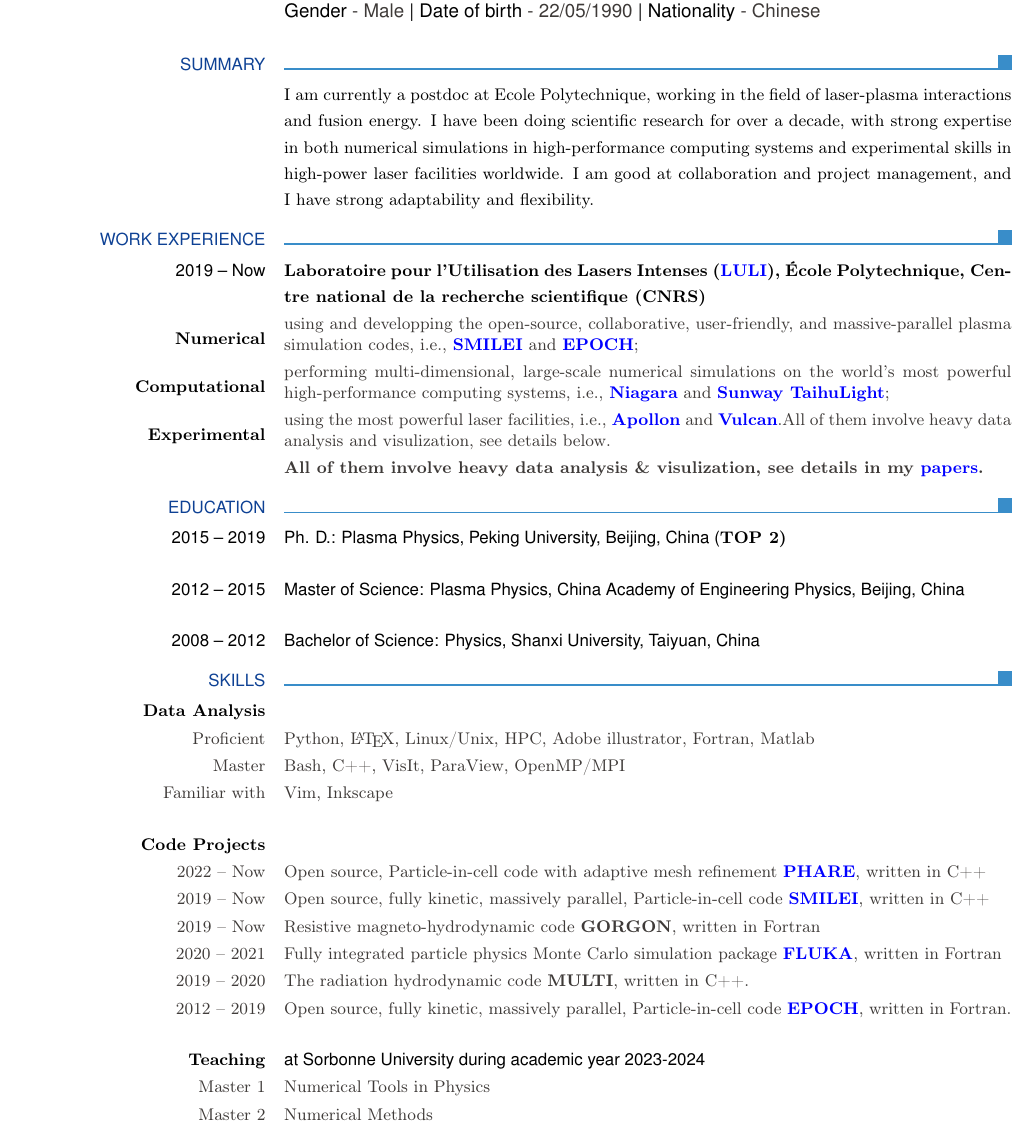
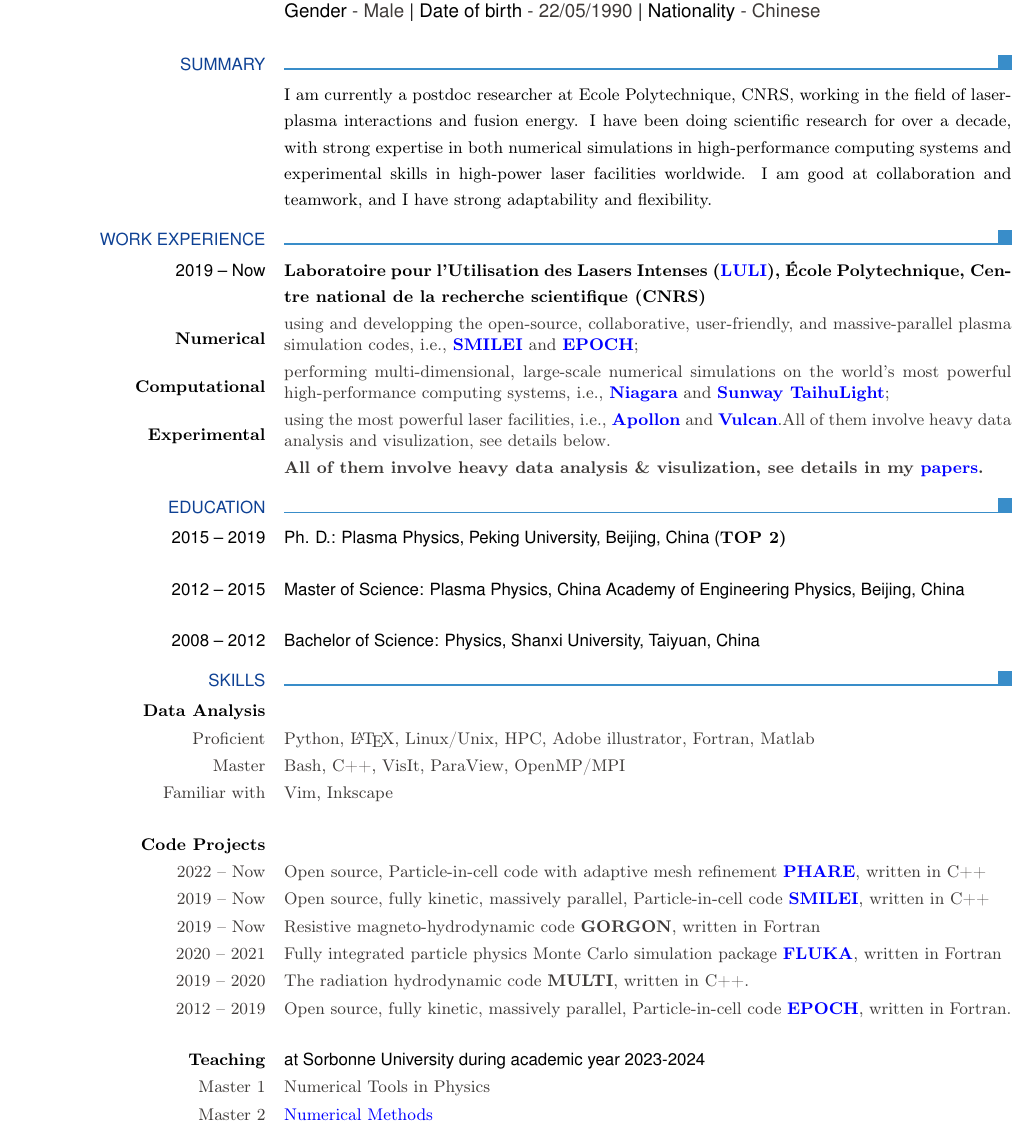
Before and after one commit to weipengyao/CV_YAO, a LaTeX CV (CV_tex/yaowp.tex): part of page 1 of 3, cut so that both start at the same text. Compiled offline with pdfLaTeX.

Commit message:
update the teaching link

```diff
--- a/CV_tex/yaowp.tex
+++ b/CV_tex/yaowp.tex
@@ -32,8 +32,8 @@ urlcolor=csc,
 	\ecvpersonalinfo
 
  \ecvsection{Summary}
- \ecvtitle{}{\small \rm  \color{black} I am currently a postdoc at Ecole Polytechnique, working in the field of laser-plasma interactions and fusion energy.
- I have been doing scientific research for over a decade, with strong expertise in both numerical simulations in high-performance computing systems and experimental skills in high-power laser facilities worldwide. I am good at collaboration and project management, and I have strong adaptability and flexibility.}
+ \ecvtitle{}{\small \rm  \color{black} I am currently a postdoc researcher at Ecole Polytechnique, CNRS, working in the field of laser-plasma interactions and fusion energy.
+ I have been doing scientific research for over a decade, with strong expertise in both numerical simulations in high-performance computing systems and experimental skills in high-power laser facilities worldwide. I am good at collaboration and teamwork, and I have strong adaptability and flexibility.}
 
 
 
@@ -101,7 +101,7 @@ urlcolor=csc,
 
   \ecvtitle{\color{black} \bf Teaching}{\color{black} \small  at Sorbonne University during academic year 2023-2024}
 		\ecvitem{  \rm Master 1 }{ \rm  Numerical Tools in Physics}
-		\ecvitem{  \rm Master 2 }{  \rm Numerical Methods}
+		\ecvitem{  \rm Master 2 }{  \rm \href{https://github.com/weipengyao/Teaching_M2_2023}{Numerical Methods}}
 
 %
 %
```
